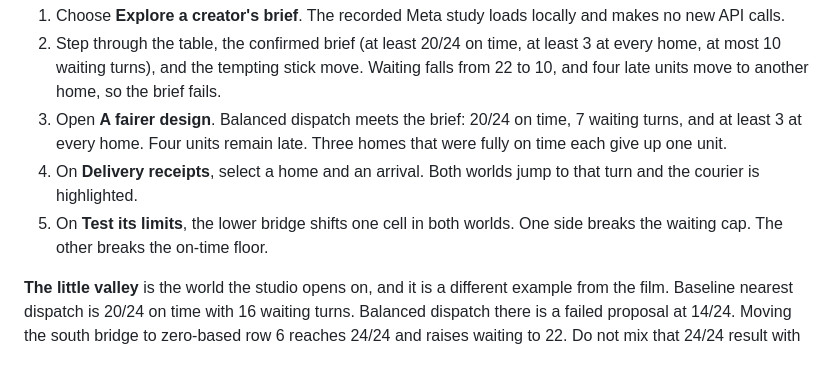
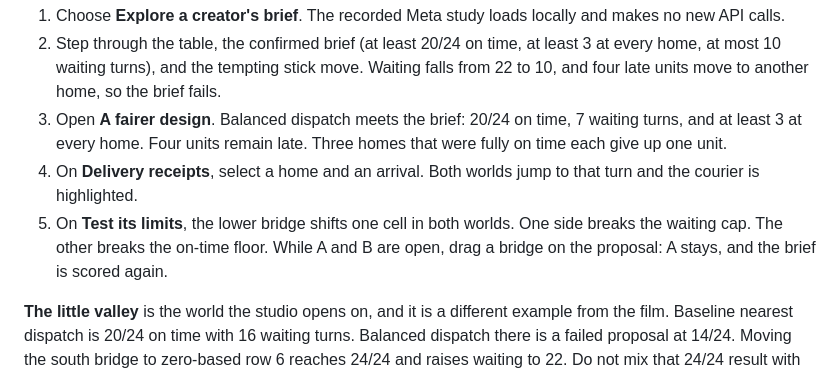
Before and after one commit to tang-vu/liveworld, a Markdown page: README.md, the part around the change. Drawn GitHub-style.

```diff
--- a/README.md
+++ b/README.md
@@ -40,7 +40,7 @@ The three-minute film uses this path.
 2. Step through the table, the confirmed brief (at least 20/24 on time, at least 3 at every home, at most 10 waiting turns), and the tempting stick move. Waiting falls from 22 to 10, and four late units move to another home, so the brief fails.
 3. Open **A fairer design**. Balanced dispatch meets the brief: 20/24 on time, 7 waiting turns, and at least 3 at every home. Four units remain late. Three homes that were fully on time each give up one unit.
 4. On **Delivery receipts**, select a home and an arrival. Both worlds jump to that turn and the courier is highlighted.
-5. On **Test its limits**, the lower bridge shifts one cell in both worlds. One side breaks the waiting cap. The other breaks the on-time floor.
+5. On **Test its limits**, the lower bridge shifts one cell in both worlds. One side breaks the waiting cap. The other breaks the on-time floor. While A and B are open, drag a bridge on the proposal: A stays, and the brief is scored again.
 
 **The little valley** is the world the studio opens on, and it is a different example from the film. Baseline nearest dispatch is 20/24 on time with 16 waiting turns. Balanced dispatch there is a failed proposal at 14/24. Moving the south bridge to zero-based row 6 reaches 24/24 and raises waiting to 22. Do not mix that 24/24 result with the synthetic tabletop.
 
```
Also changed, not shown: demo/README.md (+9 -12 lines), docs/submission.md (+1 -1 lines), public/demo/poster.jpg, 12 other files.
